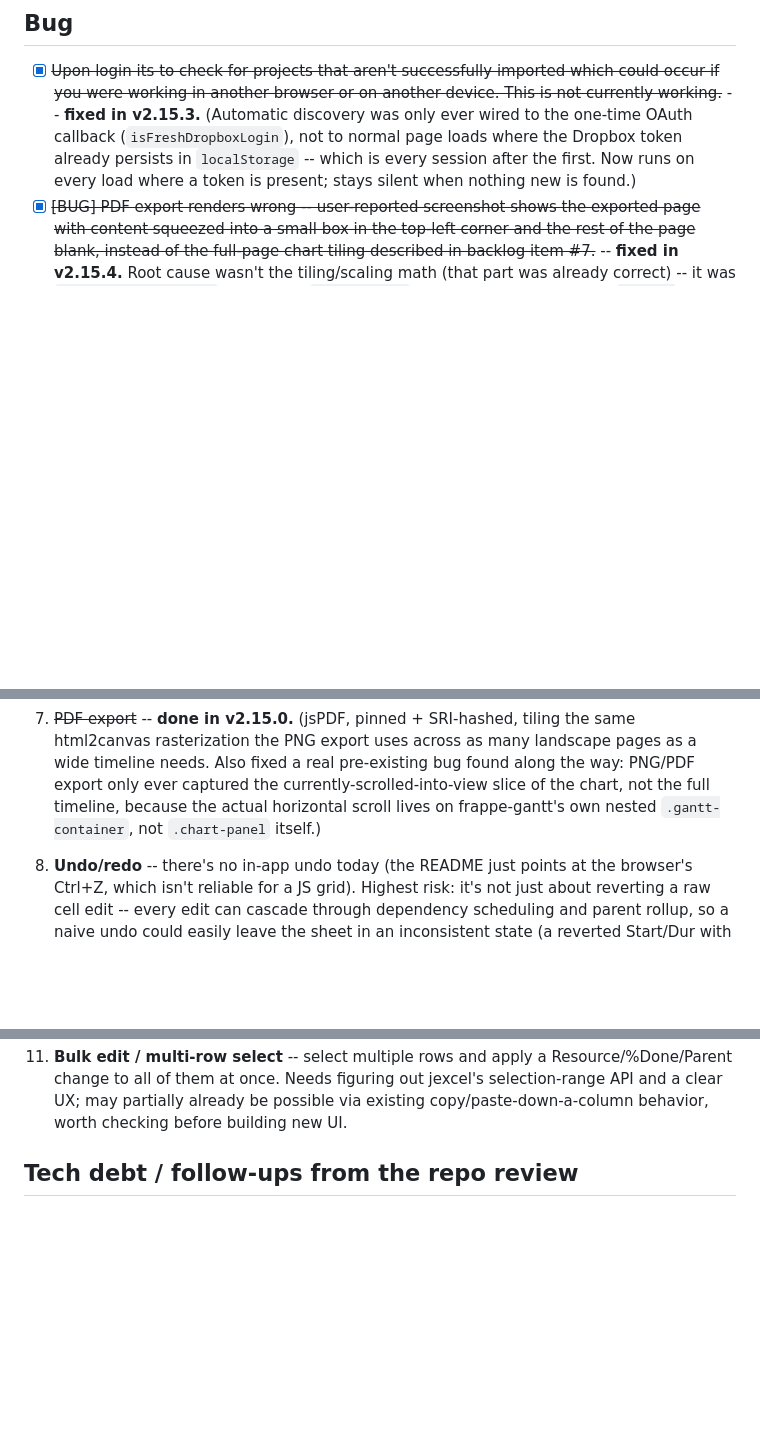
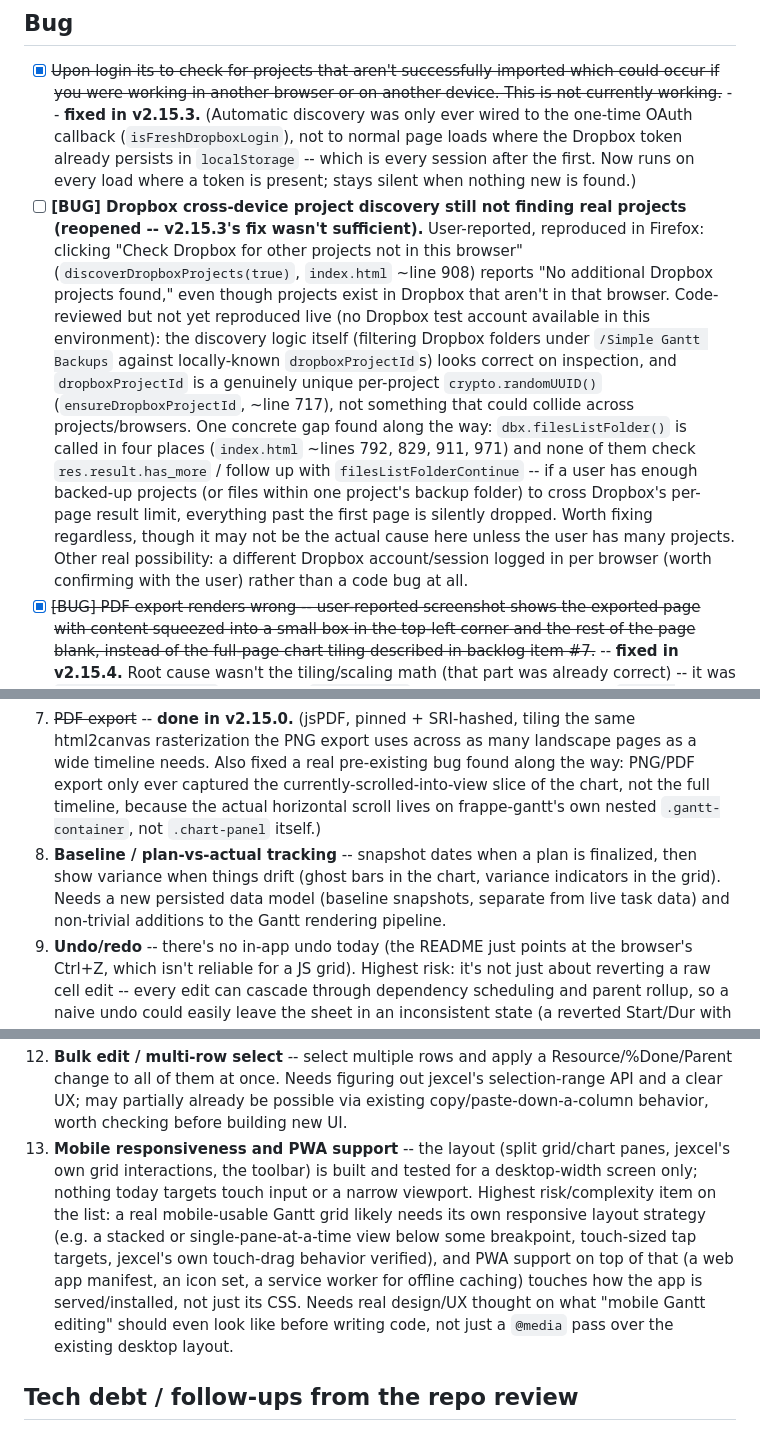
Before and after one commit to adambeltz2/Simple-Gantt, a Markdown page: BACKLOG.md, 3 parts joined by grey strips. Drawn GitHub-style; blank space fills up the shorter version.

Commit message:
Update BACKLOG.md: reopen Dropbox discovery bug, restore lost item #8, add mobile/PWA feature
- Reopens the Dropbox cross-device project discovery bug (user reports it
  still doesn't find real projects, reproduced in Firefox) since v2.15.3's
  fix wasn't sufficient. Logged per backlog protocol rather than
  guess-fixing blind: the discovery logic reads correct on inspection, but
  found one concrete real gap along the way (no has_more/cursor pagination
  handling on any of the four dbx.filesListFolder() calls) worth fixing
  regardless of whether it's the actual cause here.
- Restores backlog item #8 ("Baseline / plan-vs-actual tracking"), which
  was accidentally dropped somewhere in the earlier bad-merge cleanup --
  the numbering had silently jumped from 7 to 9.
- Adds a new feature item (#13): mobile responsiveness and PWA support.

```diff
--- a/BACKLOG.md
+++ b/BACKLOG.md
@@ -4,6 +4,7 @@ Planned features and known follow-ups, evaluated one at a time before being buil
 
 ## Bug
 - [x] ~~Upon login its to check for projects that aren't successfully imported which could occur if you were working in another browser or on another device. This is not currently working.~~ -- **fixed in v2.15.3.** (Automatic discovery was only ever wired to the one-time OAuth callback (`isFreshDropboxLogin`), not to normal page loads where the Dropbox token already persists in `localStorage` -- which is every session after the first. Now runs on every load where a token is present; stays silent when nothing new is found.)
+- [ ] **[BUG] Dropbox cross-device project discovery still not finding real projects (reopened -- v2.15.3's fix wasn't sufficient).** User-reported, reproduced in Firefox: clicking "Check Dropbox for other projects not in this browser" (`discoverDropboxProjects(true)`, `index.html` ~line 908) reports "No additional Dropbox projects found," even though projects exist in Dropbox that aren't in that browser. Code-reviewed but not yet reproduced live (no Dropbox test account available in this environment): the discovery logic itself (filtering Dropbox folders under `/Simple Gantt Backups` against locally-known `dropboxProjectId`s) looks correct on inspection, and `dropboxProjectId` is a genuinely unique per-project `crypto.randomUUID()` (`ensureDropboxProjectId`, ~line 717), not something that could collide across projects/browsers. One concrete gap found along the way: `dbx.filesListFolder()` is called in four places (`index.html` ~lines 792, 829, 911, 971) and none of them check `res.result.has_more` / follow up with `filesListFolderContinue` -- if a user has enough backed-up projects (or files within one project's backup folder) to cross Dropbox's per-page result limit, everything past the first page is silently dropped. Worth fixing regardless, though it may not be the actual cause here unless the user has many projects. Other real possibility: a different Dropbox account/session logged in per browser (worth confirming with the user) rather than a code bug at all.
 - [x] ~~[BUG] PDF export renders wrong -- user-reported screenshot shows the exported page with content squeezed into a small box in the top-left corner and the rest of the page blank, instead of the full-page chart tiling described in backlog item #7.~~ -- **fixed in v2.15.4.** Root cause wasn't the tiling/scaling math (that part was already correct) -- it was `captureChartCanvas()` itself. Both `.chart-panel` and frappe-gantt's nested `.gantt-container` have `overflow: auto` in their live CSS, and that CSS survives into html2canvas's cloned document: no matter how large a `width`/`height`/`windowWidth`/`windowHeight` you ask html2canvas for, the cloned elements still visually clip to their own on-screen scrolled box, so only whatever already fit in the visible viewport got captured -- exactly the "small box, rest blank" symptom. Confirmed directly against the real html2canvas 1.4.1 source and reproduced/fixed in an isolated headless-browser harness (the previously-shipped width-only fix from v2.15.0 was verified to still fail this same way) before touching production code. Fixed by neutralizing the overflow on the cloned `.chart-panel` and `.gantt-container` via html2canvas's `onclone` callback, pinning them to their true full-content dimensions instead.
 
 ## Features
@@ -17,11 +18,12 @@ Ordered lowest to highest risk/complexity -- roughly, how contained the change i
 5. ~~Critical path highlighting~~ -- **done in v2.14.0.** (Opt-in toolbar toggle, off by default; a real CPM forward/backward pass over the Depends graph, expressed with the same working-day-aware date arithmetic the live scheduler already uses. ⚡ icon in the grid, outlined bar in the chart, legend entry. Suppressed while a dependency cycle exists.)
 6. ~~Flag a task as "IN PROGRESS", highlighting the whole row~~ -- **done in v2.6.0**, predating this list's own tracking of it. (Shipped as a click toggle -- the ● marker next to any Task ID -- rather than the right-click-on-the-row mechanism originally proposed here; toggling tints the row purple and is grid-only, stored per project alongside collapse state, with zero footprint in the Gantt chart, CSV export, or Dropbox backups.)
 7. ~~PDF export~~ -- **done in v2.15.0.** (jsPDF, pinned + SRI-hashed, tiling the same html2canvas rasterization the PNG export uses across as many landscape pages as a wide timeline needs. Also fixed a real pre-existing bug found along the way: PNG/PDF export only ever captured the currently-scrolled-into-view slice of the chart, not the full timeline, because the actual horizontal scroll lives on frappe-gantt's own nested `.gantt-container`, not `.chart-panel` itself.)
-
+8. **Baseline / plan-vs-actual tracking** -- snapshot dates when a plan is finalized, then show variance when things drift (ghost bars in the chart, variance indicators in the grid). Needs a new persisted data model (baseline snapshots, separate from live task data) and non-trivial additions to the Gantt rendering pipeline.
 9. **Undo/redo** -- there's no in-app undo today (the README just points at the browser's Ctrl+Z, which isn't reliable for a JS grid). Highest risk: it's not just about reverting a raw cell edit -- every edit can cascade through dependency scheduling and parent rollup, so a naive undo could easily leave the sheet in an inconsistent state (a reverted Start/Dur with stale computed End/rollup values). Needs real design thought before any code, not just a wrapper around jexcel's own internal history.
 10. Treat Resources as first class entity. I'd like them to be assigned (named) prior to being typed in the grid. This should allow a pre-selected value for me to use. Discuss how to handle this when its done via CSV Import/Export.
 11. Add Label functionality to a line. This is similar to Msft Planner in which a label is defined and applied to a row. a row can have many labels or none. It should enable filtering so we can see where values exist. It should also show in the grid primiarily but could also apply to the visual as a secondary option (example, show things labeled as "System A") so we can track them on their own while retaining 1 greater plan.
 12. **Bulk edit / multi-row select** -- select multiple rows and apply a Resource/%Done/Parent change to all of them at once. Needs figuring out jexcel's selection-range API and a clear UX; may partially already be possible via existing copy/paste-down-a-column behavior, worth checking before building new UI.
+13. **Mobile responsiveness and PWA support** -- the layout (split grid/chart panes, jexcel's own grid interactions, the toolbar) is built and tested for a desktop-width screen only; nothing today targets touch input or a narrow viewport. Highest risk/complexity item on the list: a real mobile-usable Gantt grid likely needs its own responsive layout strategy (e.g. a stacked or single-pane-at-a-time view below some breakpoint, touch-sized tap targets, jexcel's own touch-drag behavior verified), and PWA support on top of that (a web app manifest, an icon set, a service worker for offline caching) touches how the app is served/installed, not just its CSS. Needs real design/UX thought on what "mobile Gantt editing" should even look like before writing code, not just a `@media` pass over the existing desktop layout.
 
 ## Tech debt / follow-ups from the repo review
 
```
